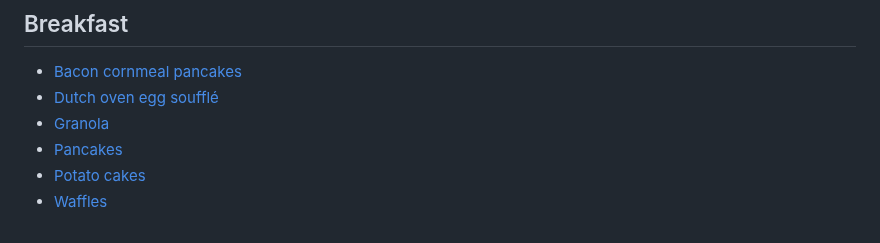
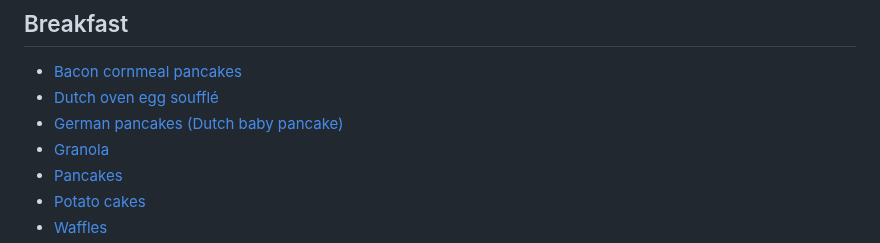
Before and after one commit to cgoettel/recipes, a Markdown page: README.md, the part around the change. Drawn GitHub-style.

Commit message:
Update 2 files
- /breakfast/german-pancakes.md
- /README.md

```diff
--- a/README.md
+++ b/README.md
@@ -32,6 +32,7 @@ I have tried to be explicit in these recipes, but something I've been doing some
 
 - [Bacon cornmeal pancakes](breakfast/bacon-cornmeal-pancakes.md)
 - [Dutch oven egg souffl&eacute;](breakfast/dutch-oven-egg-souffle.md)
+- [German pancakes (Dutch baby pancake)](breakfast/german-pancakes.md)
 - [Granola](breakfast/granola.md)
 - [Pancakes](breakfast/pancakes.md)
 - [Potato cakes](breakfast/potato-cakes.md)
```
Also changed, not shown: breakfast/german-pancakes.md (added, +19 -0 lines).
